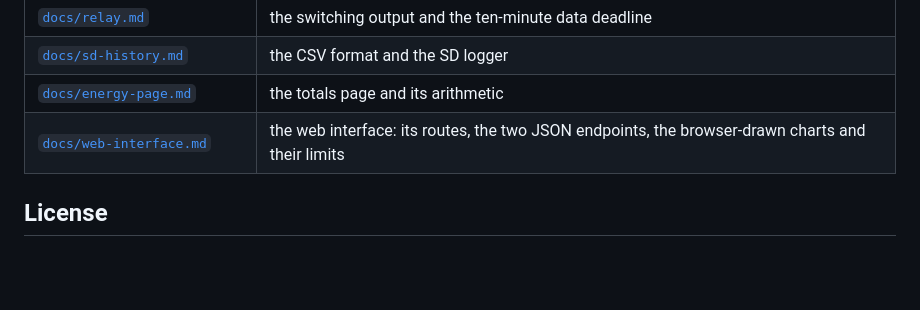
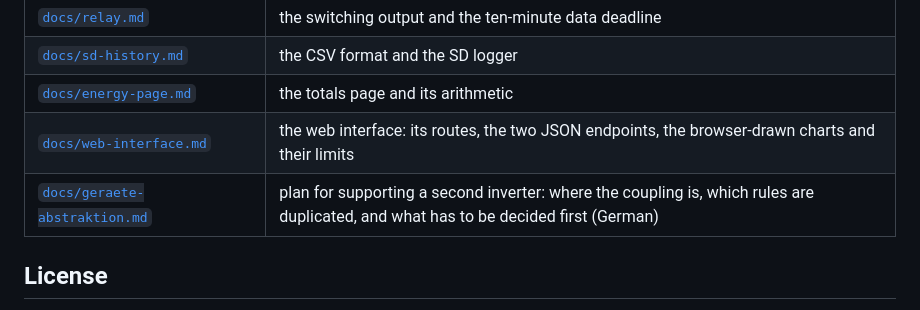
Before and after one commit to fboor/rct-panel, a Markdown page: README.md, the part around the change. GitHub-like rendering; blank space fills up the shorter version.

```diff
--- a/README.md
+++ b/README.md
@@ -73,6 +73,7 @@ the board.
 | [`docs/sd-history.md`](docs/sd-history.md) | the CSV format and the SD logger |
 | [`docs/energy-page.md`](docs/energy-page.md) | the totals page and its arithmetic |
 | [`docs/web-interface.md`](docs/web-interface.md) | the web interface: its routes, the two JSON endpoints, the browser-drawn charts and their limits |
+| [`docs/geraete-abstraktion.md`](docs/geraete-abstraktion.md) | plan for supporting a second inverter: where the coupling is, which rules are duplicated, and what has to be decided first (German) |
 
 ## License
 
```
Also changed, not shown: docs/geraete-abstraktion.md (added, +284 -0 lines).
